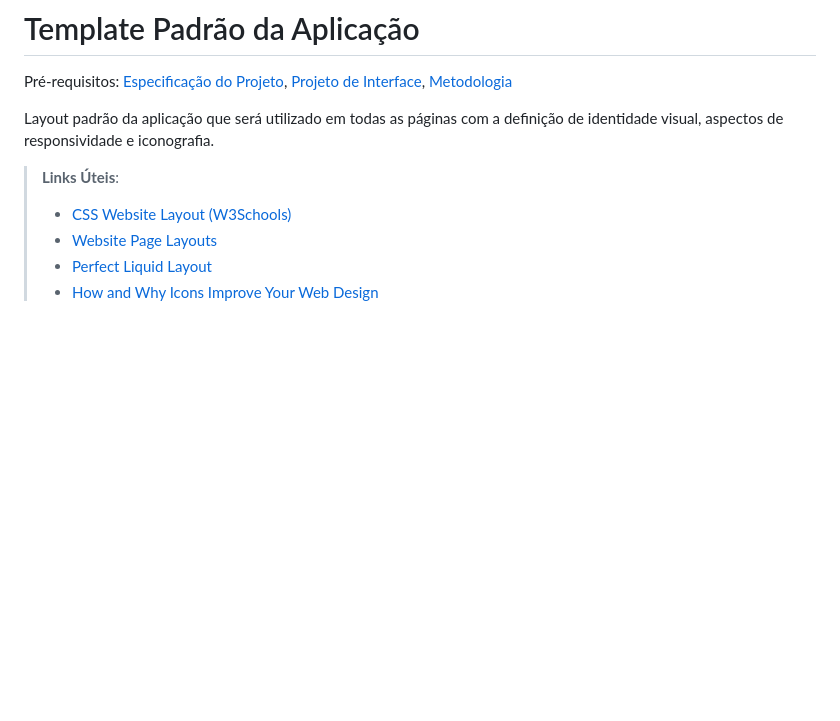
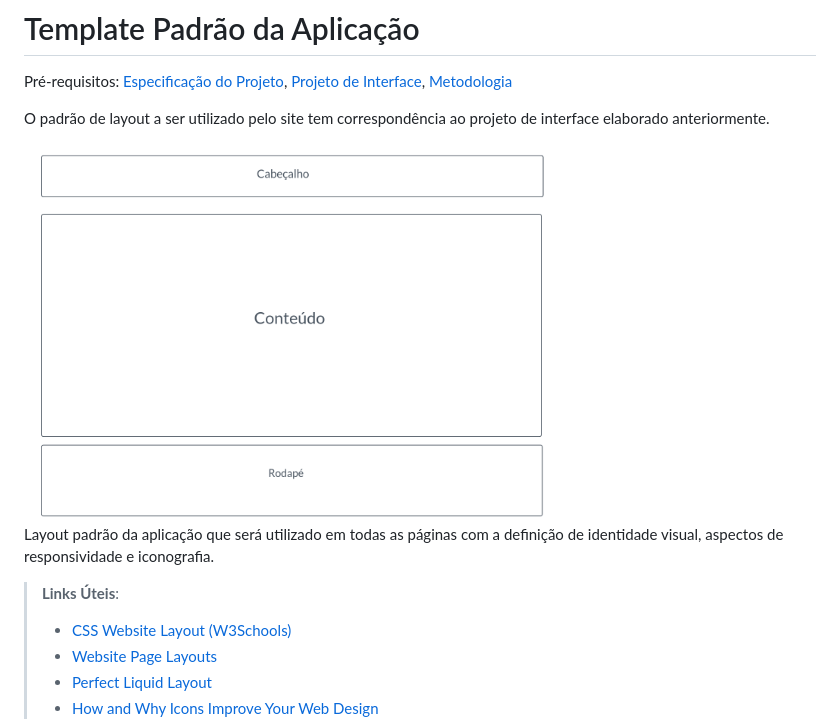
Before and after one commit to ICEI-PUC-Minas-PMV-ADS/pmv-ads-2022-2-e2-proj-int-t5-projeto-agricont, a Markdown page: docs/06-Template Padrão da Aplicação.md, the part around the change. GitHub-like rendering; pictures changed too: docs/img/template-padrao.png (added); blank space fills up the shorter version.

Commit message:
update-template padrão

```diff
--- a/docs/06-Template Padrão da Aplicação.md
+++ b/docs/06-Template Padrão da Aplicação.md
@@ -1,6 +1,10 @@
 # Template Padrão da Aplicação
 
 <span style="color:red">Pré-requisitos: <a href="2-Especificação do Projeto.md"> Especificação do Projeto</a></span>, <a href="3-Projeto de Interface.md"> Projeto de Interface</a>, <a href="4-Metodologia.md"> Metodologia</a>
+
+O padrão de layout a ser utilizado pelo site tem correspondência ao projeto de interface elaborado anteriormente.
+
+<img src="img/template-padrao.png">
 
 Layout padrão da aplicação que será utilizado em todas as páginas com a definição de identidade visual, aspectos de responsividade e iconografia.
 
```
